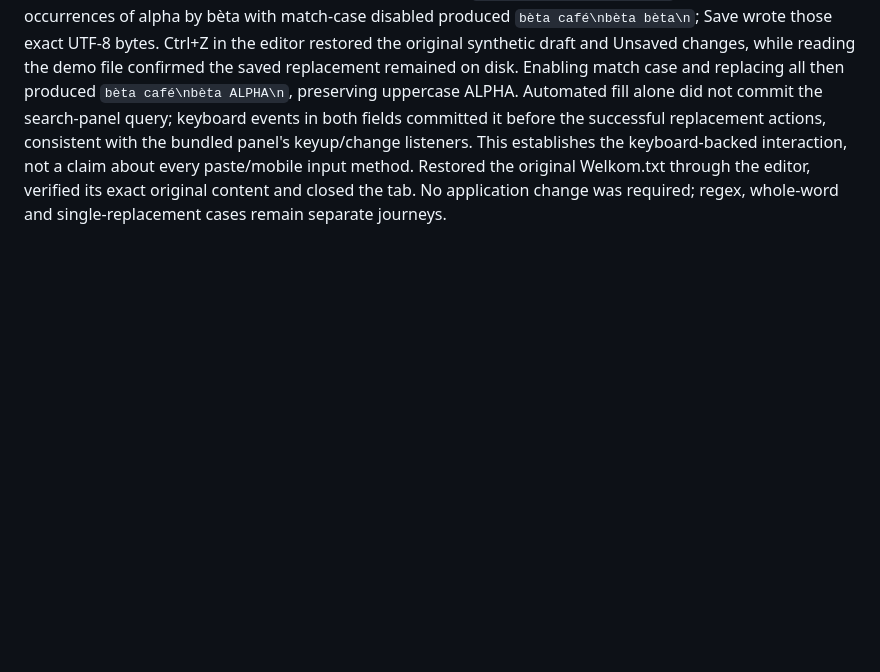
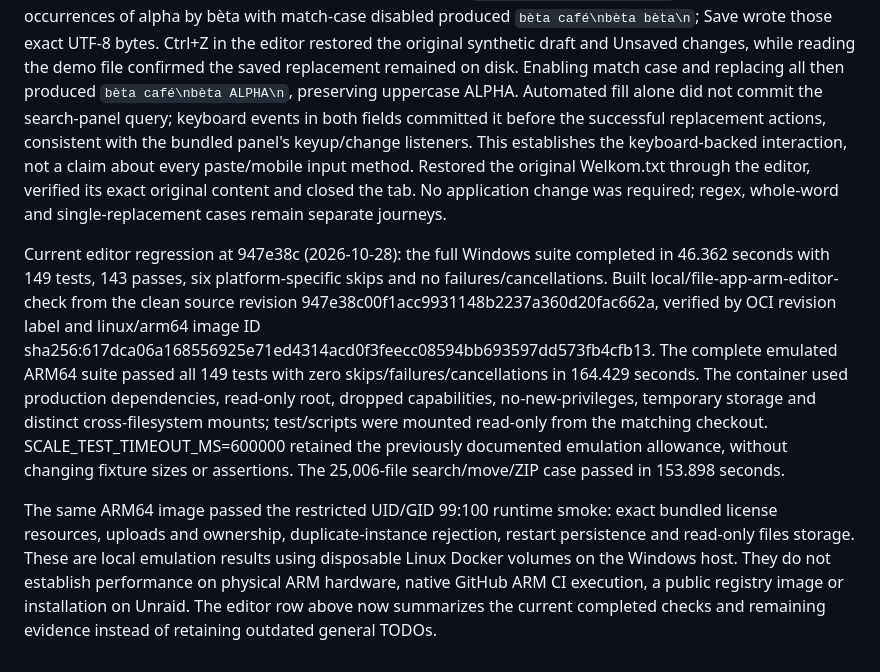
Before and after one commit to marcvandecoevering/Dirflux, a Markdown page: docs/PARITY.md, the part around one of its changes. Rendered like a GitHub page; blank space fills up the shorter version.

Commit message:
Verify current editor changes on Windows and the ARM64 container

```diff
--- a/docs/PARITY.md
+++ b/docs/PARITY.md
@@ -171,3 +171,7 @@ Pending text-read lifecycle correction (2026-10-28): opening text now immediatel
 Extended scripts/demo-save-delay.js with --read to hold the first text response for 30 seconds. In a real demo browser, opening Welkom.txt showed Tekst laden…; clicking Close caused proxy output READ_REQUEST 1, READ_RESPONSE_HELD 200, READ_RESPONSE_CANCELLED. Opening Documenten/Notities.txt immediately afterward displayed its correct title and original contents. The title remained Notities.txt on the final check. Closed the browser tab and stopped the proxy; no file content was changed. Syntax and native package checks pass. This verifies cancellation and subsequent opening under a held successful response; the lost-authentication branch is implemented but not claimed as a newly completed browser scenario here.
 
 Editor search/replace/undo browser verification at bf8ca53 (2026-10-28): the Find toolbar button opened CodeMirror's search/replace panel. With the synthetic draft `alpha café\nalpha ALPHA\n`, replacing all occurrences of alpha by bèta with match-case disabled produced `bèta café\nbèta bèta\n`; Save wrote those exact UTF-8 bytes. Ctrl+Z in the editor restored the original synthetic draft and Unsaved changes, while reading the demo file confirmed the saved replacement remained on disk. Enabling match case and replacing all then produced `bèta café\nbèta ALPHA\n`, preserving uppercase ALPHA. Automated fill alone did not commit the search-panel query; keyboard events in both fields committed it before the successful replacement actions, consistent with the bundled panel's keyup/change listeners. This establishes the keyboard-backed interaction, not a claim about every paste/mobile input method. Restored the original Welkom.txt through the editor, verified its exact original content and closed the tab. No application change was required; regex, whole-word and single-replacement cases remain separate journeys.
+
+Current editor regression at 947e38c (2026-10-28): the full Windows suite completed in 46.362 seconds with 149 tests, 143 passes, six platform-specific skips and no failures/cancellations. Built local/file-app-arm-editor-check from the clean source revision 947e38c00f1acc9931148b2237a360d20fac662a, verified by OCI revision label and linux/arm64 image ID sha256:617dca06a168556925e71ed4314acd0f3feecc08594bb693597dd573fb4cfb13. The complete emulated ARM64 suite passed all 149 tests with zero skips/failures/cancellations in 164.429 seconds. The container used production dependencies, read-only root, dropped capabilities, no-new-privileges, temporary storage and distinct cross-filesystem mounts; test/scripts were mounted read-only from the matching checkout. SCALE_TEST_TIMEOUT_MS=600000 retained the previously documented emulation allowance, without changing fixture sizes or assertions. The 25,006-file search/move/ZIP case passed in 153.898 seconds.
+
+The same ARM64 image passed the restricted UID/GID 99:100 runtime smoke: exact bundled license resources, uploads and ownership, duplicate-instance rejection, restart persistence and read-only files storage. These are local emulation results using disposable Linux Docker volumes on the Windows host. They do not establish performance on physical ARM hardware, native GitHub ARM CI execution, a public registry image or installation on Unraid. The editor row above now summarizes the current completed checks and remaining evidence instead of retaining outdated general TODOs.
```
Also changed, not shown: other parts of docs/PARITY.md (+1 -1 lines).
